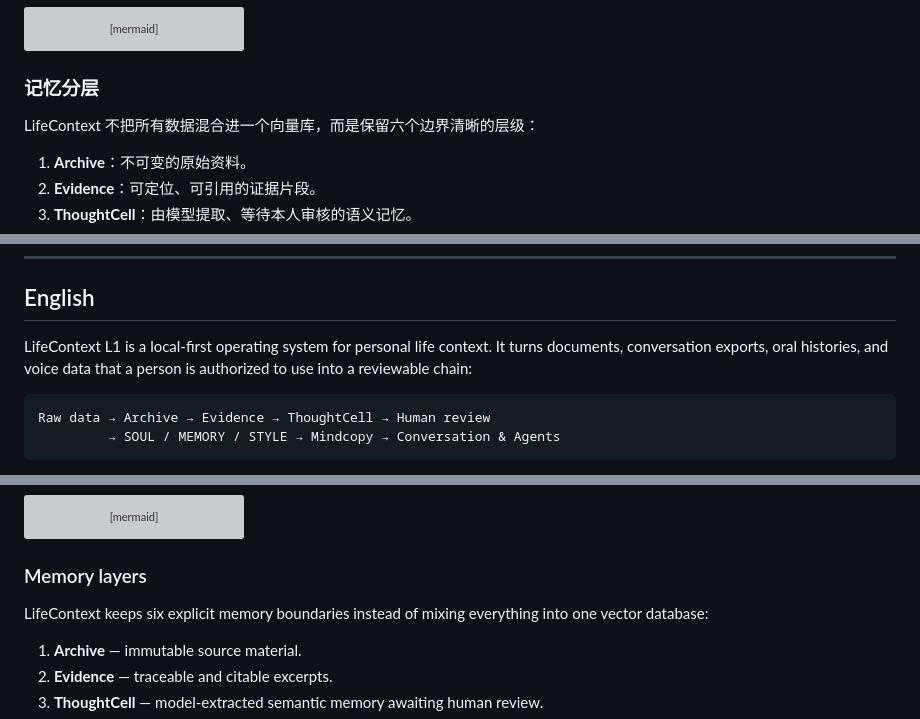
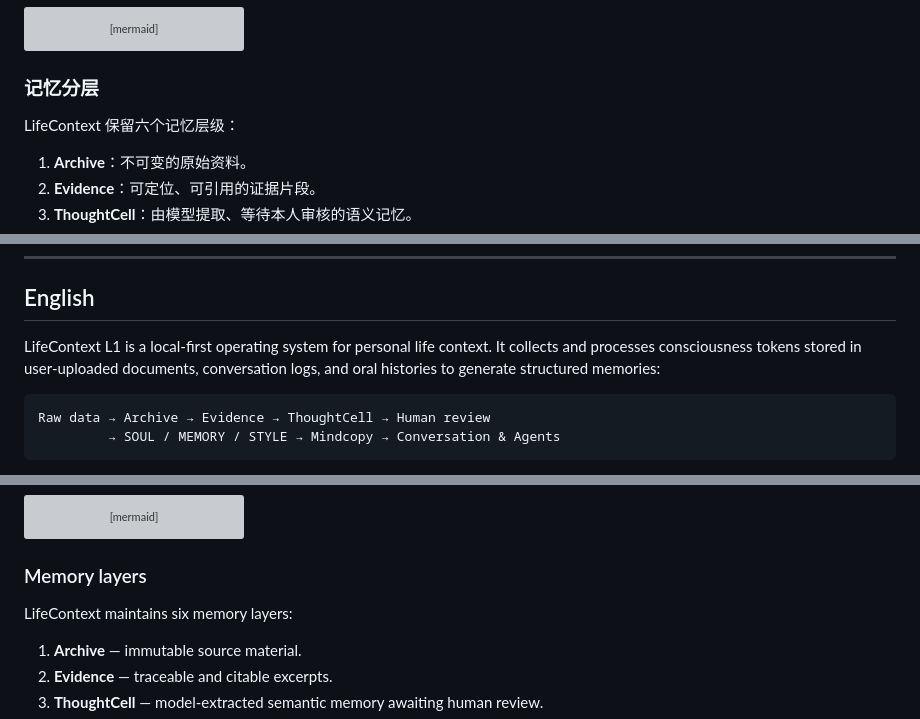
Before and after one commit to EverlastingAI-Official/LifeContextOS, a Markdown page: README.md, 3 parts joined by grey strips. GitHub-like rendering; grey boxes are pictures that could not be loaded.

````diff
--- a/README.md
+++ b/README.md
@@ -99,7 +99,7 @@ flowchart LR
 
 ### 记忆分层
 
-LifeContext 不把所有数据混合进一个向量库，而是保留六个边界清晰的层级：
+LifeContext 保留六个记忆层级：
 
 1. **Archive**：不可变的原始资料。
 2. **Evidence**：可定位、可引用的证据片段。
@@ -275,7 +275,7 @@ LifeContext-L1/
 
 ## English
 
-LifeContext L1 is a local-first operating system for personal life context. It turns documents, conversation exports, oral histories, and voice data that a person is authorized to use into a reviewable chain:
+LifeContext L1 is a local-first operating system for personal life context. It collects and processes consciousness tokens stored in user-uploaded documents, conversation logs, and oral histories to generate structured memories:
 
 ```text
 Raw data → Archive → Evidence → ThoughtCell → Human review
@@ -357,7 +357,7 @@ flowchart LR
 
 ### Memory layers
 
-LifeContext keeps six explicit memory boundaries instead of mixing everything into one vector database:
+LifeContext maintains six memory layers:
 
 1. **Archive** — immutable source material.
 2. **Evidence** — traceable and citable excerpts.
````
Also changed, not shown: other parts of README.md (+7 -7 lines).
